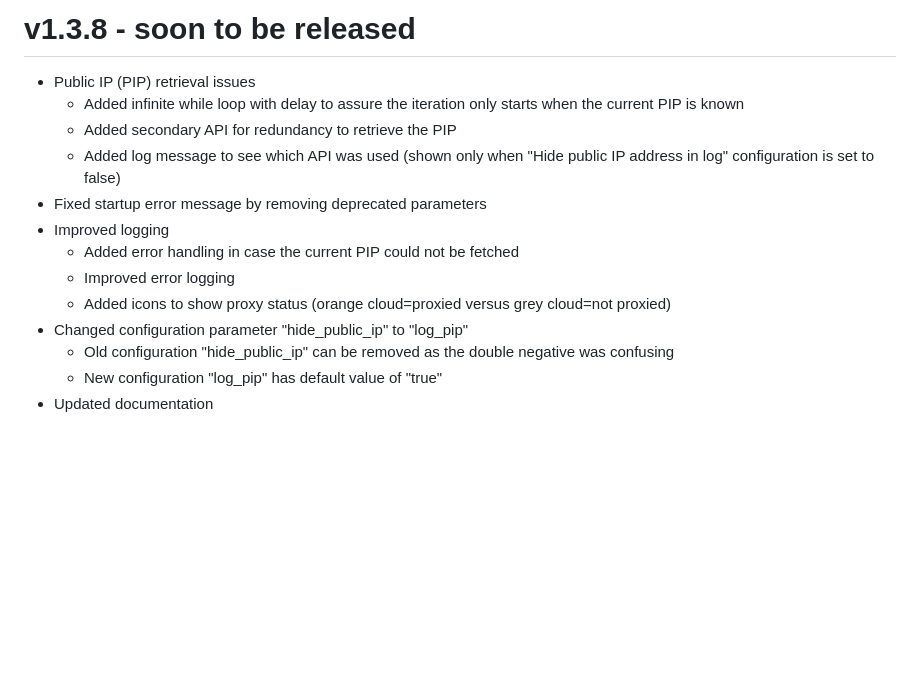
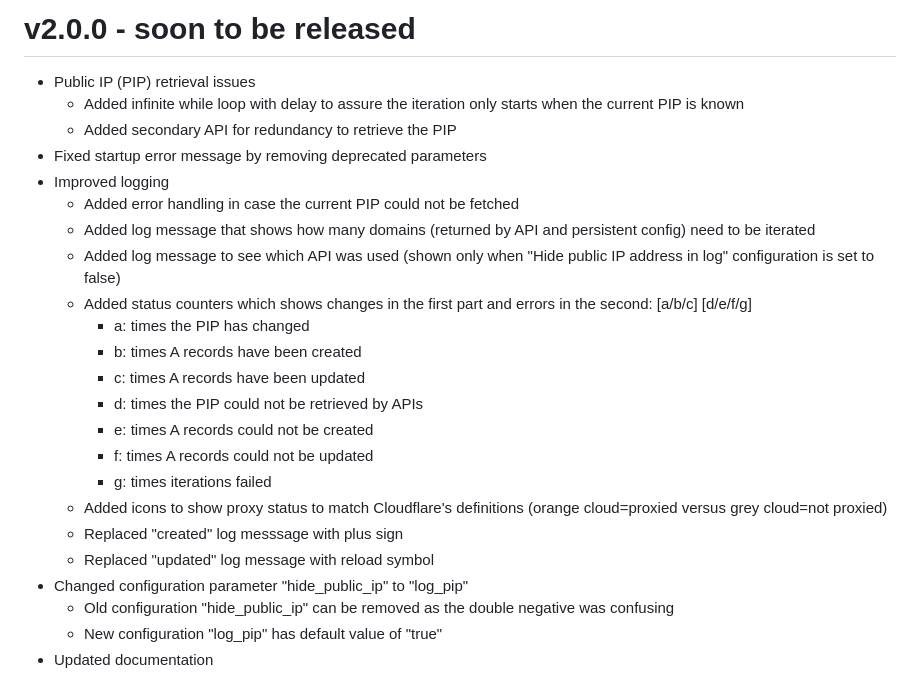
Before and after one commit to MennovH/HomeAssistant, a Markdown page: CloudflareDDNS/CHANGELOG.md, the part around the change. GitHub-like rendering; blank space fills up the shorter version.

```diff
--- a/CloudflareDDNS/CHANGELOG.md
+++ b/CloudflareDDNS/CHANGELOG.md
@@ -1,13 +1,23 @@
-# v1.3.8 - soon to be released
+# v2.0.0 - soon to be released
 - Public IP (PIP) retrieval issues
   - Added infinite while loop with delay to assure the iteration only starts when the current PIP is known
   - Added secondary API for redundancy to retrieve the PIP
-  - Added log message to see which API was used (shown only when "Hide public IP address in log" configuration is set to false)
 - Fixed startup error message by removing deprecated parameters
 - Improved logging
   - Added error handling in case the current PIP could not be fetched
-  - Improved error logging
-  - Added icons to show proxy status (orange cloud=proxied versus grey cloud=not proxied)
+  - Added log message that shows how many domains (returned by API and persistent config) need to be iterated
+  - Added log message to see which API was used (shown only when "Hide public IP address in log" configuration is set to false)
+  - Added status counters which shows changes in the first part and errors in the second: [a/b/c] [d/e/f/g]
+    - a: times the PIP has changed
+    - b: times A records have been created
+    - c: times A records have been updated
+    - d: times the PIP could not be retrieved by APIs
+    - e: times A records could not be created
+    - f: times A records could not be updated
+    - g: times iterations failed
+  - Added icons to show proxy status to match Cloudflare's definitions (orange cloud=proxied versus grey cloud=not proxied)
+  - Replaced "created" log messsage with plus sign
+  - Replaced "updated" log message with reload symbol
 - Changed configuration parameter "hide_public_ip" to "log_pip"
   - Old configuration "hide_public_ip" can be removed as the double negative was confusing
   - New configuration "log_pip" has default value of "true"
```
